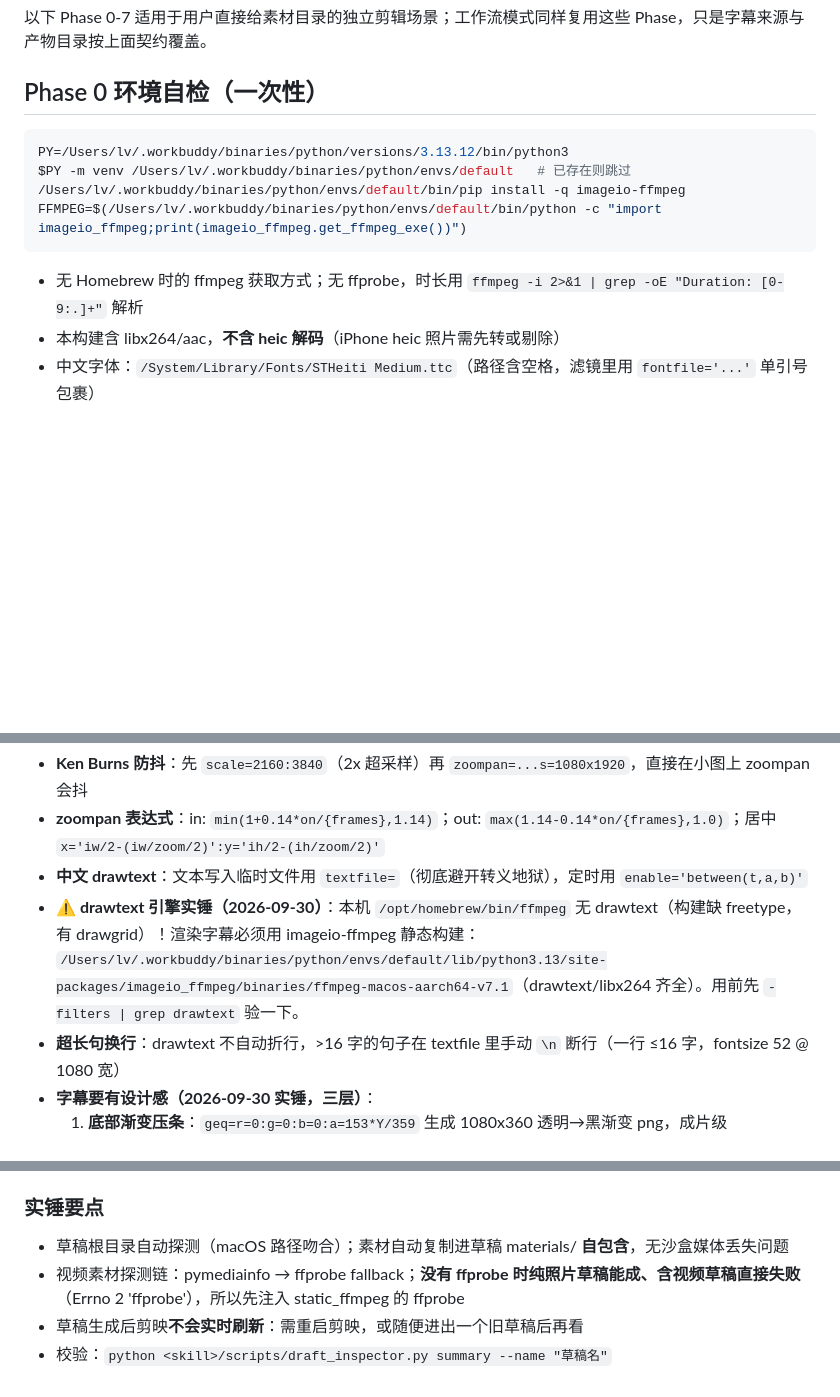
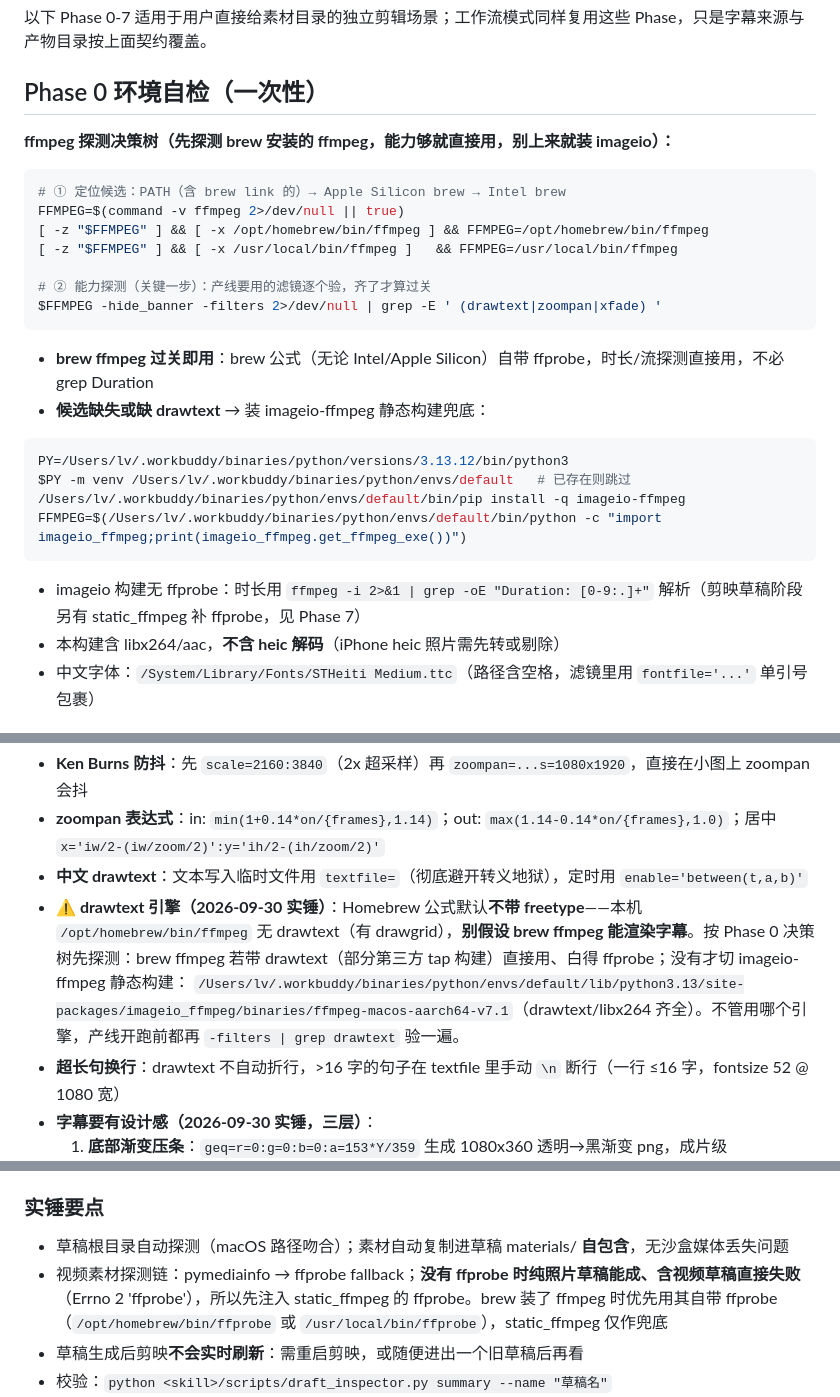
Before and after one commit to aispin/iskill-video-clipper, a Markdown page: SKILL.md, 3 parts joined by grey strips. Rendered like a GitHub page; blank space fills up the shorter version.

Commit message:
fix: ffmpeg 探测纳入 brew 安装场景（Intel 路径 + 能力探测优先 brew ffmpeg）

````diff
--- a/SKILL.md
+++ b/SKILL.md
@@ -78,6 +78,21 @@ description: 实拍素材短视频剪辑（照片+视频混合 → 15-60s 成片
 
 ## Phase 0 环境自检（一次性）
 
+**ffmpeg 探测决策树（先探测 brew 安装的 ffmpeg，能力够就直接用，别上来就装 imageio）：**
+
+```bash
+# ① 定位候选：PATH（含 brew link 的）→ Apple Silicon brew → Intel brew
+FFMPEG=$(command -v ffmpeg 2>/dev/null || true)
+[ -z "$FFMPEG" ] && [ -x /opt/homebrew/bin/ffmpeg ] && FFMPEG=/opt/homebrew/bin/ffmpeg
+[ -z "$FFMPEG" ] && [ -x /usr/local/bin/ffmpeg ]   && FFMPEG=/usr/local/bin/ffmpeg
+
+# ② 能力探测（关键一步）：产线要用的滤镜逐个验，齐了才算过关
+$FFMPEG -hide_banner -filters 2>/dev/null | grep -E ' (drawtext|zoompan|xfade) '
+```
+
+- **brew ffmpeg 过关即用**：brew 公式（无论 Intel/Apple Silicon）自带 ffprobe，时长/流探测直接用，不必 grep Duration
+- **候选缺失或缺 drawtext** → 装 imageio-ffmpeg 静态构建兜底：
+
 ```bash
 PY=/Users/lv/.workbuddy/binaries/python/versions/3.13.12/bin/python3
 $PY -m venv /Users/lv/.workbuddy/binaries/python/envs/default   # 已存在则跳过
@@ -85,7 +100,7 @@ $PY -m venv /Users/lv/.workbuddy/binaries/python/envs/default   # 已存在则
 FFMPEG=$(/Users/lv/.workbuddy/binaries/python/envs/default/bin/python -c "import imageio_ffmpeg;print(imageio_ffmpeg.get_ffmpeg_exe())")
 ```
 
-- 无 Homebrew 时的 ffmpeg 获取方式；无 ffprobe，时长用 `ffmpeg -i 2>&1 | grep -oE "Duration: [0-9:.]+"` 解析
+- imageio 构建无 ffprobe：时长用 `ffmpeg -i 2>&1 | grep -oE "Duration: [0-9:.]+"` 解析（剪映草稿阶段另有 static_ffmpeg 补 ffprobe，见 Phase 7）
 - 本构建含 libx264/aac，**不含 heic 解码**（iPhone heic 照片需先转或剔除）
 - 中文字体：`/System/Library/Fonts/STHeiti Medium.ttc`（路径含空格，滤镜里用 `fontfile='...'` 单引号包裹）
 
@@ -125,8 +140,8 @@ FFMPEG=$(/Users/lv/.workbuddy/binaries/python/envs/default/bin/python -c "import
 - **Ken Burns 防抖**：先 `scale=2160:3840`（2x 超采样）再 `zoompan=...s=1080x1920`，直接在小图上 zoompan 会抖
 - **zoompan 表达式**：in: `min(1+0.14*on/{frames},1.14)`；out: `max(1.14-0.14*on/{frames},1.0)`；居中 `x='iw/2-(iw/zoom/2)':y='ih/2-(ih/zoom/2)'`
 - **中文 drawtext**：文本写入临时文件用 `textfile=`（彻底避开转义地狱），定时用 `enable='between(t,a,b)'`
-- **⚠️ drawtext 引擎实锤（2026-09-30）**：本机 `/opt/homebrew/bin/ffmpeg` 无 drawtext（构建缺 freetype，有 drawgrid）！渲染字幕必须用 imageio-ffmpeg 静态构建：
-  `/Users/lv/.workbuddy/binaries/python/envs/default/lib/python3.13/site-packages/imageio_ffmpeg/binaries/ffmpeg-macos-aarch64-v7.1`（drawtext/libx264 齐全）。用前先 `-filters | grep drawtext` 验一下。
+- **⚠️ drawtext 引擎（2026-09-30 实锤）**：Homebrew 公式默认**不带 freetype**——本机 `/opt/homebrew/bin/ffmpeg` 无 drawtext（有 drawgrid），**别假设 brew ffmpeg 能渲染字幕**。按 Phase 0 决策树先探测：brew ffmpeg 若带 drawtext（部分第三方 tap 构建）直接用、白得 ffprobe；没有才切 imageio-ffmpeg 静态构建：
+  `/Users/lv/.workbuddy/binaries/python/envs/default/lib/python3.13/site-packages/imageio_ffmpeg/binaries/ffmpeg-macos-aarch64-v7.1`（drawtext/libx264 齐全）。不管用哪个引擎，产线开跑前都再 `-filters | grep drawtext` 验一遍。
 - **超长句换行**：drawtext 不自动折行，>16 字的句子在 textfile 里手动 `\n` 断行（一行 ≤16 字，fontsize 52 @ 1080 宽）
 - **字幕要有设计感（2026-09-30 实锤，三层）**：
   1. **底部渐变压条**：`geq=r=0:g=0:b=0:a=153*Y/359` 生成 1080x360 透明→黑渐变 png，成片级 `overlay=0:main_h-overlay_h` 全程压底（综艺感，字幕不再浮在画面上）
@@ -183,7 +198,7 @@ proj.save()
 
 ### 实锤要点
 - 草稿根目录自动探测（macOS 路径吻合）；素材自动复制进草稿 materials/ **自包含**，无沙盒媒体丢失问题
-- 视频素材探测链：pymediainfo → ffprobe fallback；**没有 ffprobe 时纯照片草稿能成、含视频草稿直接失败**（Errno 2 'ffprobe'），所以先注入 static_ffmpeg 的 ffprobe
+- 视频素材探测链：pymediainfo → ffprobe fallback；**没有 ffprobe 时纯照片草稿能成、含视频草稿直接失败**（Errno 2 'ffprobe'），所以先注入 static_ffmpeg 的 ffprobe。brew 装了 ffmpeg 时优先用其自带 ffprobe（`/opt/homebrew/bin/ffprobe` 或 `/usr/local/bin/ffprobe`），static_ffmpeg 仅作兜底
 - 草稿生成后剪映**不会实时刷新**：需重启剪映，或随便进出一个旧草稿后再看
 - 校验：`python <skill>/scripts/draft_inspector.py summary --name "草稿名"`
 - 首次失败残留的空草稿会被技能 Auto-healing 自动清理，不碍事
````
